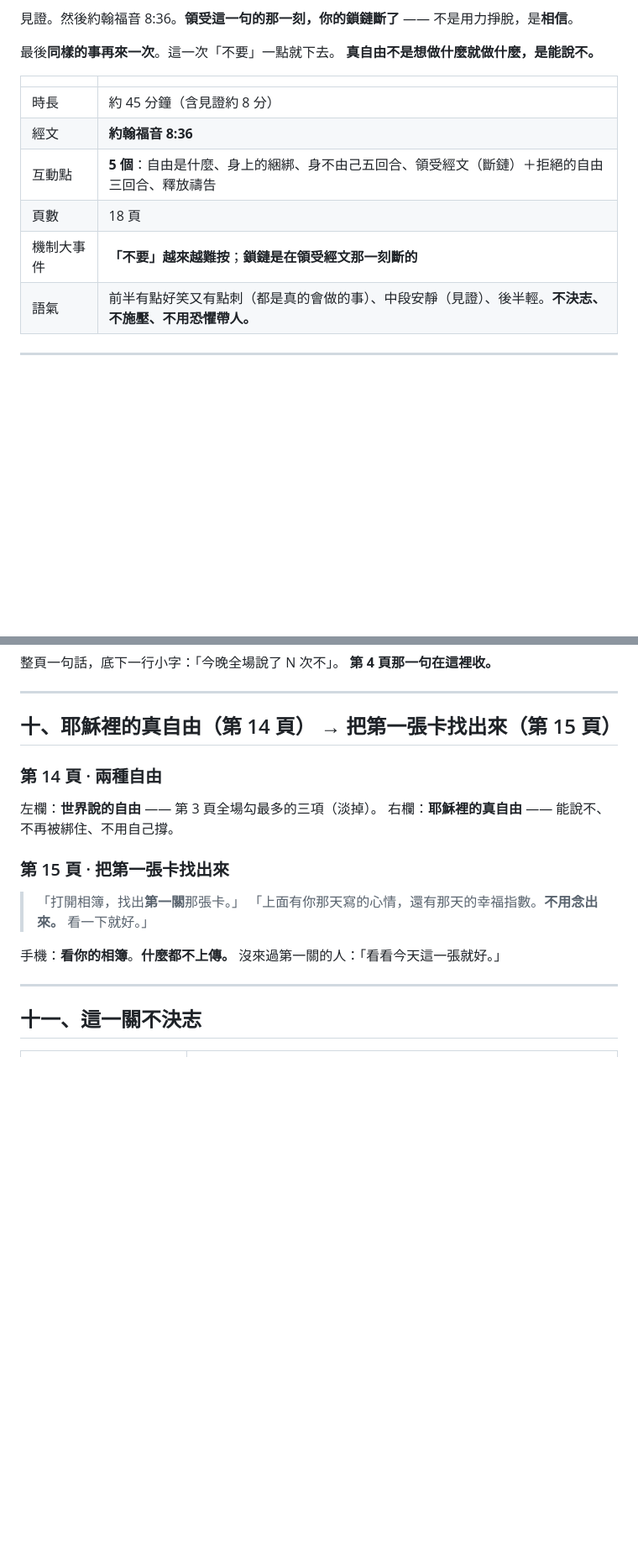
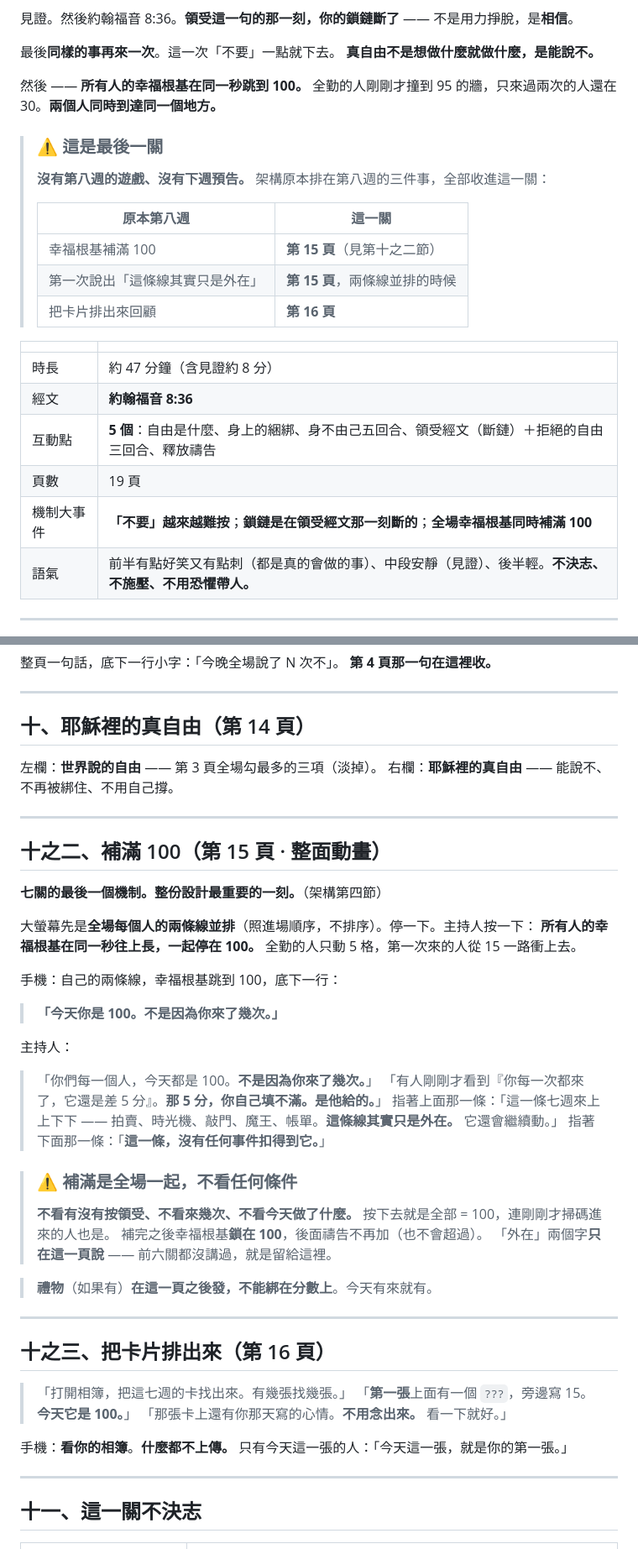
Before and after one commit to shiki0akira/web100_06_HappinessSimulator, a Markdown page: docs/w7.md, 2 parts joined by grey strips. Shown at 84% size. Drawn GitHub-style; blank space fills up the shorter version.

Commit message:
第七關是最後一週：補滿 100、第一次說出「外在」、把卡片排出來都搬進第七關；拿掉下週預告改成謝幕；禱告不再加分
Co-Authored-By: Claude Opus 5 <noreply@anthropic.com>

```diff
--- a/docs/w7.md
+++ b/docs/w7.md
@@ -18,13 +18,26 @@
 最後**同樣的事再來一次**。這一次「不要」一點就下去。
 **真自由不是想做什麼就做什麼，是能說不。**
 
+然後 —— **所有人的幸福根基在同一秒跳到 100。**
+全勤的人剛剛才撞到 95 的牆，只來過兩次的人還在 30。**兩個人同時到達同一個地方。**
+
+> ### ⚠️ 這是最後一關
+>
+> **沒有第八週的遊戲、沒有下週預告。** 架構原本排在第八週的三件事，全部收進這一關：
+>
+> | 原本第八週 | 這一關 |
+> |---|---|
+> | 幸福根基補滿 100 | **第 15 頁**（見第十之二節） |
+> | 第一次說出「這條線其實只是外在」 | **第 15 頁**，兩條線並排的時候 |
+> | 把卡片排出來回顧 | **第 16 頁** |
+
 | | |
 |---|---|
-| 時長 | 約 45 分鐘（含見證約 8 分） |
+| 時長 | 約 47 分鐘（含見證約 8 分） |
 | 經文 | **約翰福音 8:36** |
 | 互動點 | **5 個**：自由是什麼、身上的綑綁、身不由己五回合、領受經文（斷鏈）＋拒絕的自由三回合、釋放禱告 |
-| 頁數 | 18 頁 |
-| 機制大事件 | **「不要」越來越難按**；**鎖鏈是在領受經文那一刻斷的** |
+| 頁數 | 19 頁 |
+| 機制大事件 | **「不要」越來越難按**；**鎖鏈是在領受經文那一刻斷的**；**全場幸福根基同時補滿 100** |
 | 語氣 | 前半有點好笑又有點刺（都是真的會做的事）、中段安靜（見證）、後半輕。**不決志、不施壓、不用恐懼帶人。** |
 
 ---
@@ -246,19 +260,48 @@
 
 ---
 
-## 十、耶穌裡的真自由（第 14 頁） → 把第一張卡找出來（第 15 頁）
-
-### 第 14 頁 · 兩種自由
+## 十、耶穌裡的真自由（第 14 頁）
 
 左欄：**世界說的自由** —— 第 3 頁全場勾最多的三項（淡掉）。
 右欄：**耶穌裡的真自由** —— 能說不、不再被綁住、不用自己撐。
 
-### 第 15 頁 · 把第一張卡找出來
+---
 
-> 「打開相簿，找出**第一關**那張卡。」
-> 「上面有你那天寫的心情，還有那天的幸福指數。**不用念出來。** 看一下就好。」
+## 十之二、補滿 100（第 15 頁 · 整面動畫）
 
-手機：**看你的相簿**。**什麼都不上傳。** 沒來過第一關的人：「看看今天這一張就好。」
+**七關的最後一個機制。整份設計最重要的一刻。**（架構第四節）
+
+大螢幕先是**全場每個人的兩條線並排**（照進場順序，不排序）。停一下。主持人按一下：
+**所有人的幸福根基在同一秒往上長，一起停在 100。** 全勤的人只動 5 格，第一次來的人從 15 一路衝上去。
+
+手機：自己的兩條線，幸福根基跳到 100，底下一行：
+
+> **「今天你是 100。不是因為你來了幾次。」**
+
+主持人：
+
+> 「你們每一個人，今天都是 100。**不是因為你來了幾次。**」
+> 「有人剛剛才看到『你每一次都來了，它還是差 5 分』。**那 5 分，你自己填不滿。是他給的。**」
+> 指著上面那一條：「這一條七週來上上下下 —— 拍賣、時光機、敲門、魔王、帳單。**這條線其實只是外在。** 它還會繼續動。」
+> 指著下面那一條：「**這一條，沒有任何事件扣得到它。**」
+
+> ### ⚠️ 補滿是全場一起，不看任何條件
+>
+> **不看有沒有按領受、不看來幾次、不看今天做了什麼。** 按下去就是全部 = 100，連剛剛才掃碼進來的人也是。
+> 補完之後幸福根基**鎖在 100**，後面禱告不再加（也不會超過）。
+> 「外在」兩個字**只在這一頁說** —— 前六關都沒講過，就是留給這裡。
+
+> **禮物**（如果有）**在這一頁之後發，不能綁在分數上**。今天有來就有。
+
+---
+
+## 十之三、把卡片排出來（第 16 頁）
+
+> 「打開相簿，把這七週的卡找出來。有幾張找幾張。」
+> 「**第一張**上面有一個 `???`，旁邊寫 15。**今天它是 100。**」
+> 「那張卡上還有你那天寫的心情。**不用念出來。** 看一下就好。」
+
+手機：**看你的相簿**。**什麼都不上傳。** 只有今天這一張的人：「今天這一張，就是你的第一張。」
 
 ---
 
```
Also changed, not shown: other parts of docs/w7.md (+31 -21 lines), docs/architecture.md (+11 -7 lines).
